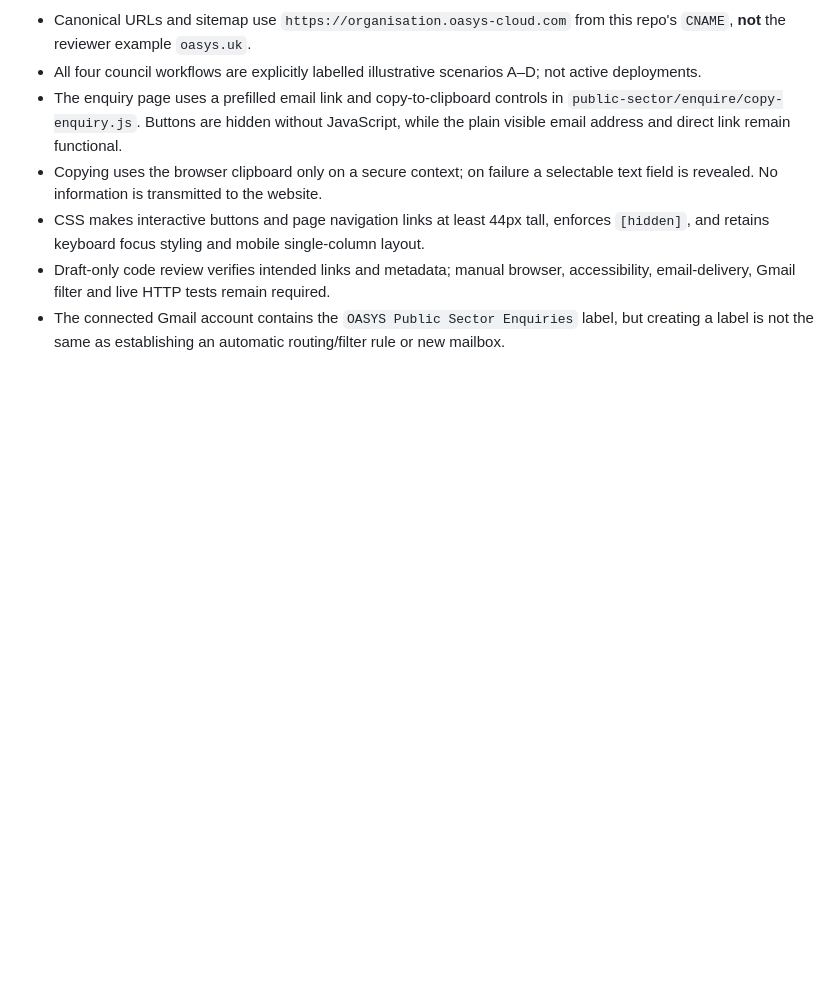
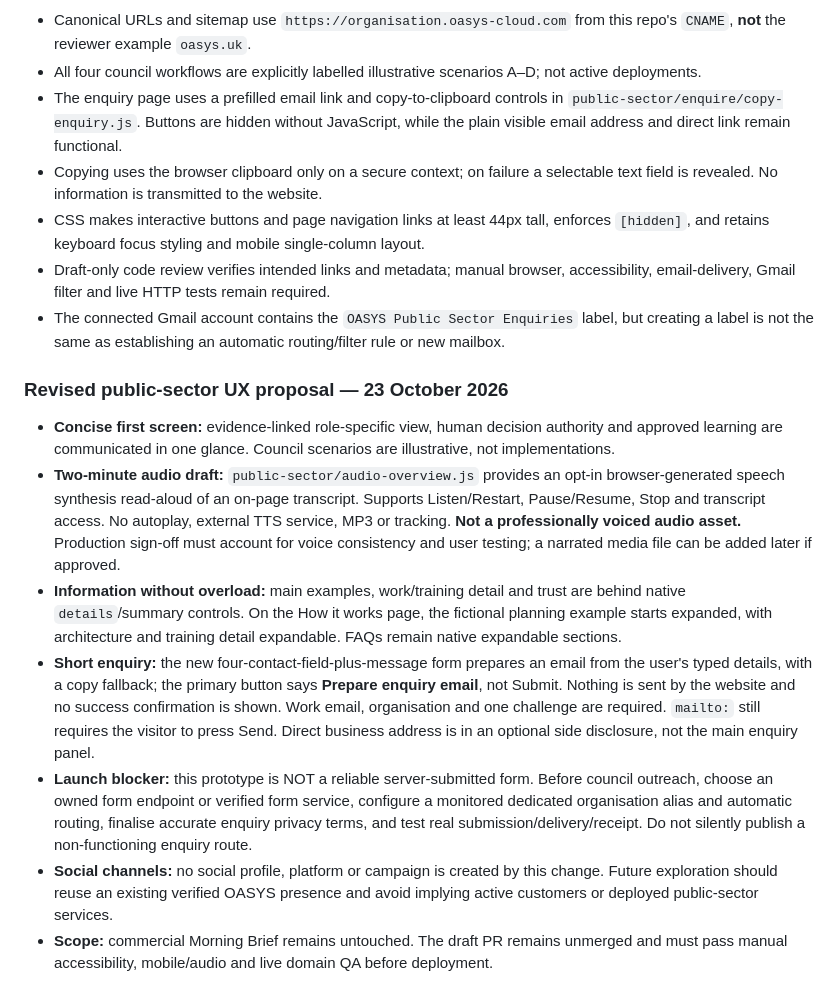
Before and after one commit to chadt18/oasys-organisation-web, a Markdown page: README.md, the part around the change. Drawn GitHub-style; blank space fills up the shorter version.

Commit message:
docs: record concise public-sector UX, audio prototype and enquiry release gate

```diff
--- a/README.md
+++ b/README.md
@@ -78,3 +78,13 @@ The current PR should remain **review-gated** until technical, email-delivery an
 - CSS makes interactive buttons and page navigation links at least 44px tall, enforces `[hidden]`, and retains keyboard focus styling and mobile single-column layout.
 - Draft-only code review verifies intended links and metadata; manual browser, accessibility, email-delivery, Gmail filter and live HTTP tests remain required.
 - The connected Gmail account contains the `OASYS Public Sector Enquiries` label, but creating a label is not the same as establishing an automatic routing/filter rule or new mailbox.
+
+
+### Revised public-sector UX proposal — 23 October 2026
+- **Concise first screen:** evidence-linked role-specific view, human decision authority and approved learning are communicated in one glance. Council scenarios are illustrative, not implementations.
+- **Two-minute audio draft:** `public-sector/audio-overview.js` provides an opt-in browser-generated speech synthesis read-aloud of an on-page transcript. Supports Listen/Restart, Pause/Resume, Stop and transcript access. No autoplay, external TTS service, MP3 or tracking. **Not a professionally voiced audio asset.** Production sign-off must account for voice consistency and user testing; a narrated media file can be added later if approved.
+- **Information without overload:** main examples, work/training detail and trust are behind native `details`/summary controls. On the How it works page, the fictional planning example starts expanded, with architecture and training detail expandable. FAQs remain native expandable sections.
+- **Short enquiry:** the new four-contact-field-plus-message form prepares an email from the user's typed details, with a copy fallback; the primary button says **Prepare enquiry email**, not Submit. Nothing is sent by the website and no success confirmation is shown. Work email, organisation and one challenge are required. `mailto:` still requires the visitor to press Send. Direct business address is in an optional side disclosure, not the main enquiry panel.
+- **Launch blocker:** this prototype is NOT a reliable server-submitted form. Before council outreach, choose an owned form endpoint or verified form service, configure a monitored dedicated organisation alias and automatic routing, finalise accurate enquiry privacy terms, and test real submission/delivery/receipt. Do not silently publish a non-functioning enquiry route.
+- **Social channels:** no social profile, platform or campaign is created by this change. Future exploration should reuse an existing verified OASYS presence and avoid implying active customers or deployed public-sector services.
+- **Scope:** commercial Morning Brief remains untouched. The draft PR remains unmerged and must pass manual accessibility, mobile/audio and live domain QA before deployment.
```
